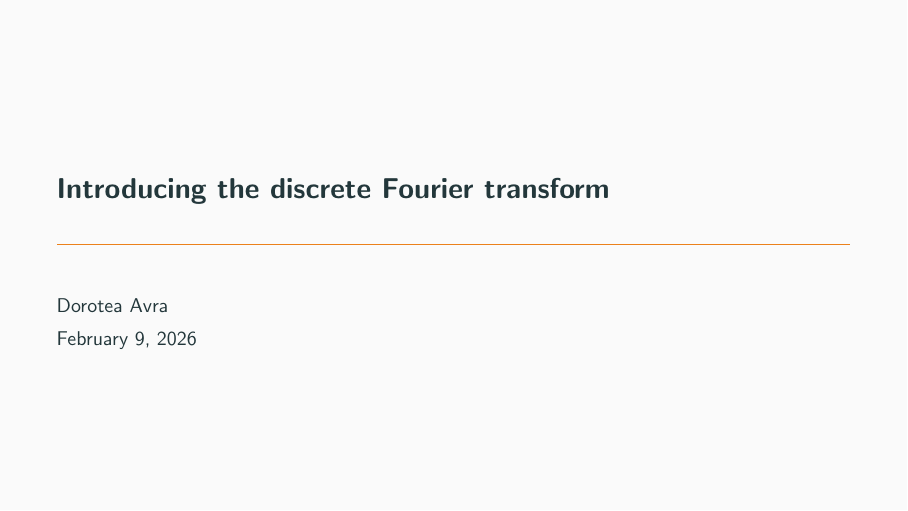
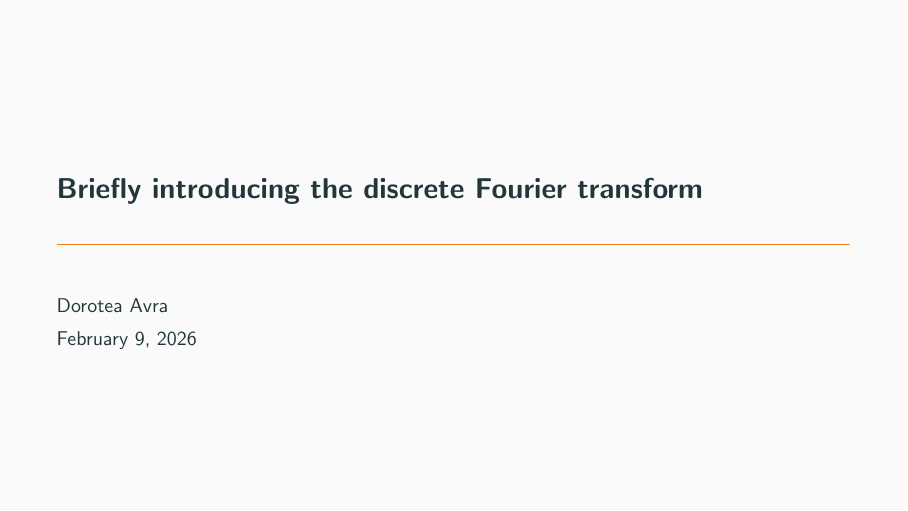
Before and after one commit to paultcochrane/discrete-fourier-transform, LaTeX slides (discrete-fourier-transform.tex): page 1 of 6. Compiled offline with pdfLaTeX.

Commit message:
Highlight the brevity of the introduction to the DFT
... otherwise how short this presentation is could be rather surprising
to the casual viewer.

```diff
--- a/discrete-fourier-transform.tex
+++ b/discrete-fourier-transform.tex
@@ -1,7 +1,7 @@
 \documentclass[t,xcolor={svgnames},aspectratio=169]{beamer}
 \usetheme{metropolis}
 
-\title{Introducing the discrete Fourier transform}
+\title{Briefly introducing the discrete Fourier transform}
 \author{Dorotea Avra}
 
 \begin{document}
```
Also changed, not shown: README.md.
